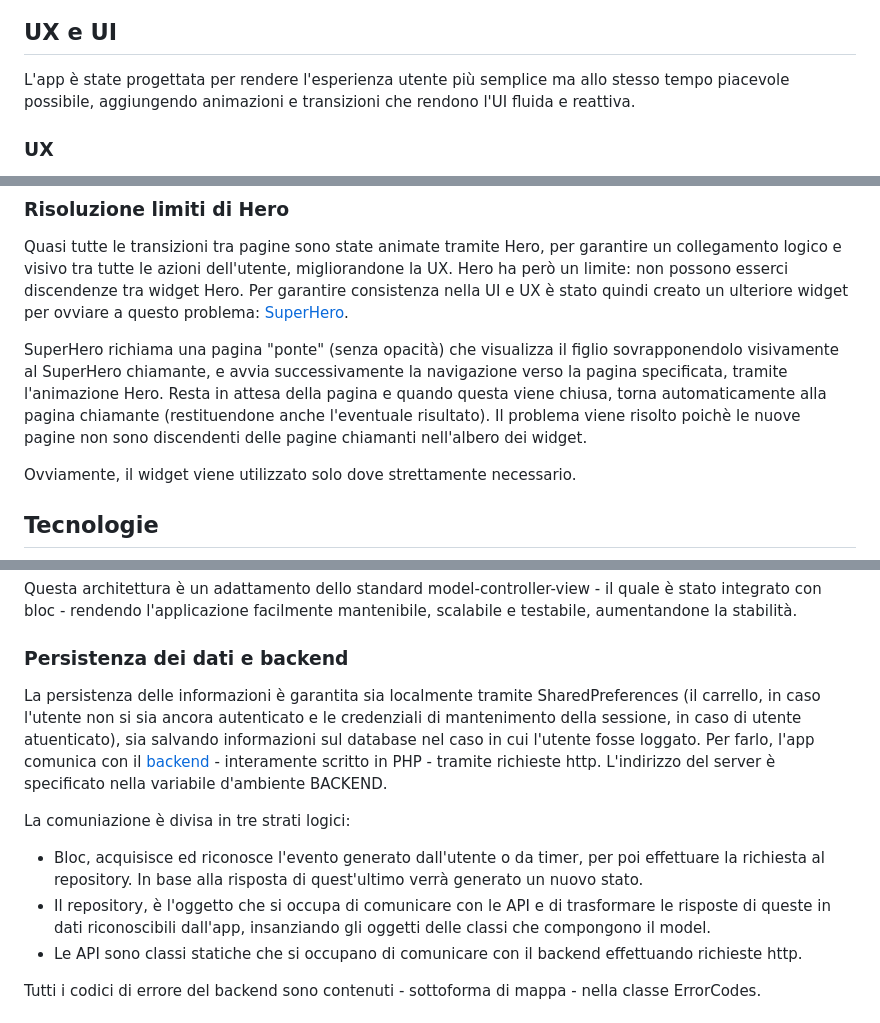
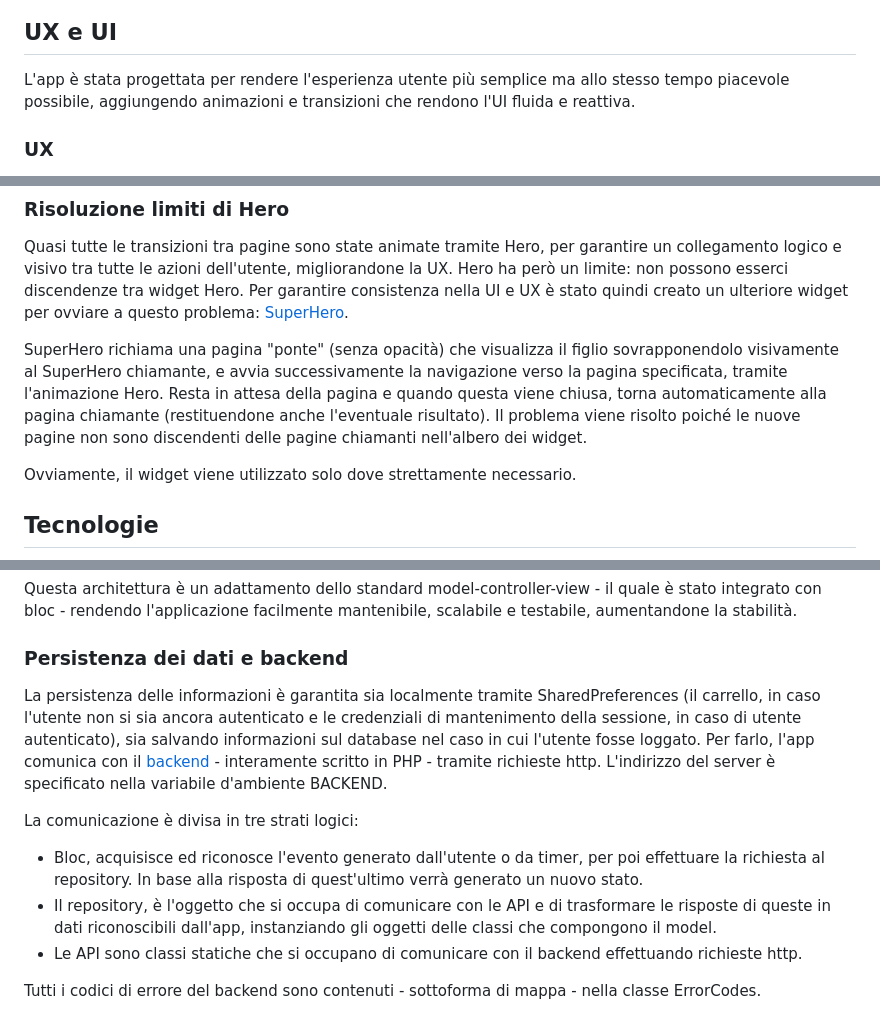
Before and after one commit to NunzioDA/food_delivery_app, a Markdown page: README.md, 3 parts joined by grey strips. Rendered like a GitHub page.

```diff
--- a/README.md
+++ b/README.md
@@ -16,7 +16,7 @@ I casi d'uso di FDA sono visualizzati nel seguente diagramma.
 
 ## UX e UI
 
-L'app è state progettata per rendere l'esperienza utente più semplice ma allo stesso tempo piacevole possibile, aggiungendo animazioni e transizioni che rendono l'UI fluida e reattiva.
+L'app è stata progettata per rendere l'esperienza utente più semplice ma allo stesso tempo piacevole possibile, aggiungendo animazioni e transizioni che rendono l'UI fluida e reattiva.
 
 ### UX
 Per migliorare la user experience - secondo il principio di reattività - l'interfaccia è stata progettata per fornire sempre un feedback all'utente, corredandola con animazioni di caricamento - tramite il widget FdaLoading - e dialoghi che informano l'utente su un qualsiasi evento (di errore e non).
@@ -105,7 +105,7 @@ Quasi tutte le transizioni tra pagine sono state animate tramite Hero, per garan
 
 SuperHero richiama una pagina "ponte" (senza opacità) che visualizza il figlio sovrapponendolo visivamente al SuperHero chiamante, e avvia successivamente la navigazione verso la pagina specificata, tramite l'animazione Hero.
 Resta in attesa della pagina e quando questa viene chiusa, torna automaticamente alla pagina chiamante (restituendone anche l'eventuale risultato).
-Il problema viene risolto poichè le nuove pagine non sono discendenti delle pagine chiamanti nell'albero dei widget.
+Il problema viene risolto poiché  le nuove pagine non sono discendenti delle pagine chiamanti nell'albero dei widget.
 
 Ovviamente, il widget viene utilizzato solo dove strettamente necessario.
 
@@ -126,13 +126,13 @@ L'architettura dell'applicazione è divisa in tre parti fondamentali:
 Questa architettura è un adattamento dello standard model-controller-view - il quale è stato integrato con bloc - rendendo l'applicazione facilmente mantenibile, scalabile e testabile, aumentandone la stabilità.
 
 ### Persistenza dei dati e backend
-La persistenza delle informazioni è garantita sia localmente tramite SharedPreferences (il carrello, in caso l'utente non si sia ancora autenticato e le credenziali di mantenimento della sessione, in caso di utente atuenticato), sia salvando informazioni sul database nel caso in cui l'utente fosse loggato.
+La persistenza delle informazioni è garantita sia localmente tramite SharedPreferences (il carrello, in caso l'utente non si sia ancora autenticato e le credenziali di mantenimento della sessione, in caso di utente autenticato), sia salvando informazioni sul database nel caso in cui l'utente fosse loggato.
 Per farlo, l'app comunica con il [backend](https://github.com/NunzioDA/backendFda) - interamente scritto in PHP - tramite richieste http. L'indirizzo del server è specificato nella variabile d'ambiente BACKEND.
 
-La comuniazione è divisa in tre strati logici:
+La comunicazione è divisa in tre strati logici:
 
 * Bloc, acquisisce ed riconosce l'evento generato dall'utente o da timer, per poi effettuare la richiesta al repository. In base alla risposta di quest'ultimo verrà generato un nuovo stato.
-* Il repository, è l'oggetto che si occupa di comunicare con le API e di trasformare le risposte di queste in dati riconoscibili dall'app, insanziando gli oggetti delle classi che compongono il model.
+* Il repository, è l'oggetto che si occupa di comunicare con le API e di trasformare le risposte di queste in dati riconoscibili dall'app, instanziando gli oggetti delle classi che compongono il model.
 * Le API sono classi statiche che si occupano di comunicare con il backend effettuando richieste http.
 
 Tutti i codici di errore del backend sono contenuti - sottoforma di mappa - nella classe ErrorCodes.
```
Also changed, not shown: other parts of README.md (+6 -6 lines).
